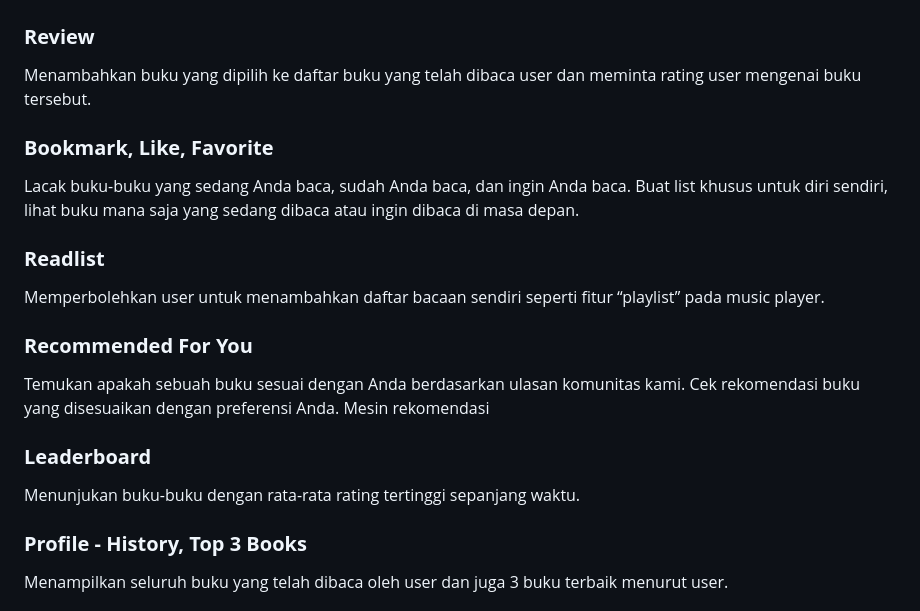
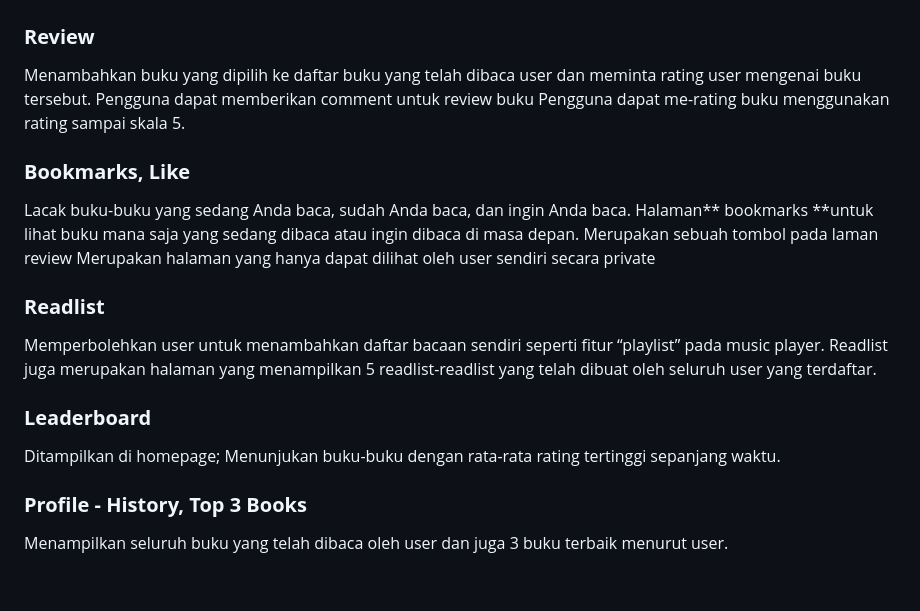
Before and after one commit to PBP-A06/ReadNRate, a Markdown page: README.md, the part around the change. Rendered like a GitHub page; blank space fills up the shorter version.

```diff
--- a/README.md
+++ b/README.md
@@ -21,18 +21,21 @@ Kami menyediakan dan menganalisis lebih dari 100 buku untuk anda nilai dan juga
 ## Fitur/Modul
 ### **Review**
 Menambahkan buku yang dipilih ke daftar buku yang telah dibaca user dan meminta rating user mengenai buku tersebut.
+Pengguna dapat memberikan comment untuk review buku
+Pengguna dapat me-rating buku menggunakan rating sampai skala 5.
 
-### **Bookmark, Like, Favorite**
-Lacak buku-buku yang sedang Anda baca, sudah Anda baca, dan ingin Anda baca. Buat list khusus untuk diri sendiri, lihat buku mana saja yang sedang dibaca atau ingin dibaca di masa depan.
+### **Bookmarks, Like**
+Lacak buku-buku yang sedang Anda baca, sudah Anda baca, dan ingin Anda baca. Halaman** bookmarks **untuk lihat buku mana saja yang sedang dibaca atau ingin dibaca di masa depan.
+Merupakan sebuah tombol pada laman review
+Merupakan halaman yang hanya dapat dilihat oleh user sendiri secara private
 
 ### **Readlist**
 Memperbolehkan user untuk menambahkan daftar bacaan sendiri seperti fitur “playlist” pada music player.
-
-### **Recommended For You**
-Temukan apakah sebuah buku sesuai dengan Anda berdasarkan ulasan komunitas kami. Cek rekomendasi buku yang disesuaikan dengan preferensi Anda. Mesin rekomendasi
+Readlist juga merupakan halaman yang menampilkan 5 readlist-readlist yang telah dibuat oleh seluruh user yang terdaftar.
 
 ### **Leaderboard**
-Menunjukan buku-buku dengan rata-rata rating tertinggi sepanjang waktu.
+Ditampilkan di homepage; Menunjukan buku-buku dengan rata-rata rating tertinggi sepanjang waktu.
+
 
 ### **Profile - History, Top 3 Books**
 Menampilkan seluruh buku yang telah dibaca oleh user dan juga 3 buku terbaik menurut user.
```
